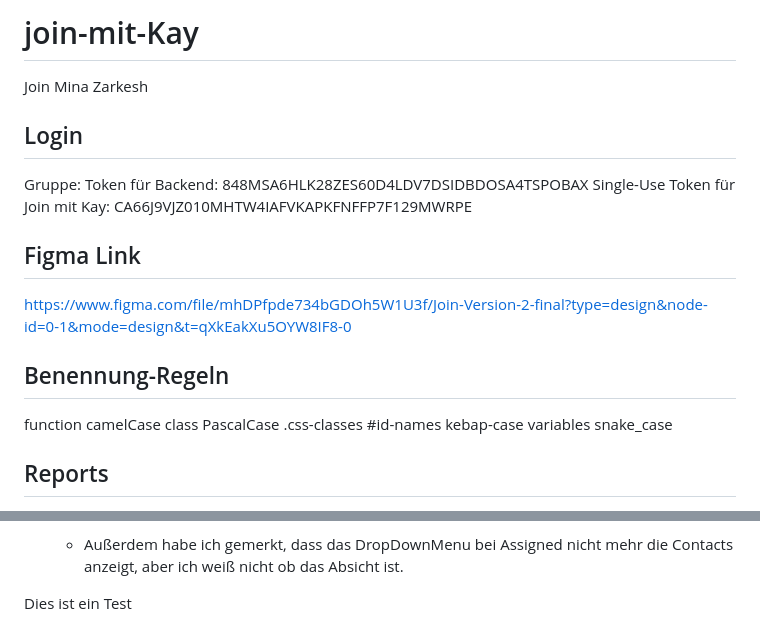
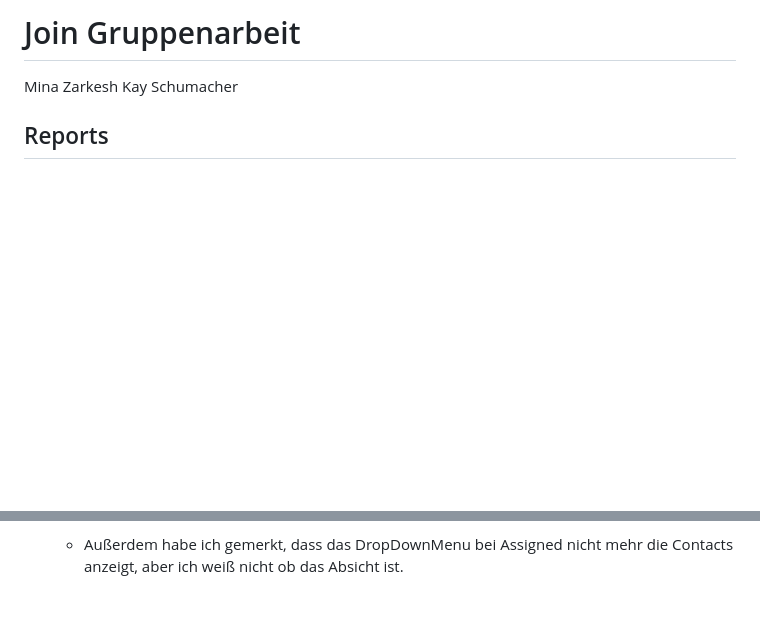
Before and after one commit to MinaZarkesh/join, a Markdown page: README.md, 2 parts joined by grey strips. Drawn GitHub-style; blank space fills up the shorter version.

```diff
--- a/README.md
+++ b/README.md
@@ -1,23 +1,7 @@
-# join-mit-Kay
+# Join Gruppenarbeit
 
-Join Mina Zarkesh
-
-## Login
-
-Gruppe:
-Token für Backend: 848MSA6HLK28ZES60D4LDV7DSIDBDOSA4TSPOBAX
-Single-Use
-Token für Join mit Kay: CA66J9VJZ010MHTW4IAFVKAPKFNFFP7F129MWRPE
-
-## Figma Link
-
-https://www.figma.com/file/mhDPfpde734bGDOh5W1U3f/Join-Version-2-final?type=design&node-id=0-1&mode=design&t=qXkEakXu5OYW8IF8-0
-
-## Benennung-Regeln
-function camelCase
-class PascalCase
-.css-classes #id-names kebap-case
-variables snake_case
+Mina Zarkesh
+Kay Schumacher
 
 ## Reports
 
@@ -107,6 +91,3 @@ variables snake_case
 
   - Ich habe überall die Benennung der Variablen zu unseren neuen Regeln angepasst, außer in der AddTasks und den dazugehörigen classes, weil ich nicht genau wusste, wie das alles zusammen passt und die dazugehörigen Dateien sind noch nicht richtig umbenannt, weil wir dafür noch nicht festgelegt hatten.
   - Außerdem habe ich gemerkt, dass das DropDownMenu bei Assigned nicht mehr die Contacts anzeigt, aber ich weiß nicht ob das Absicht ist.
-
-
-Dies ist ein Test
```
